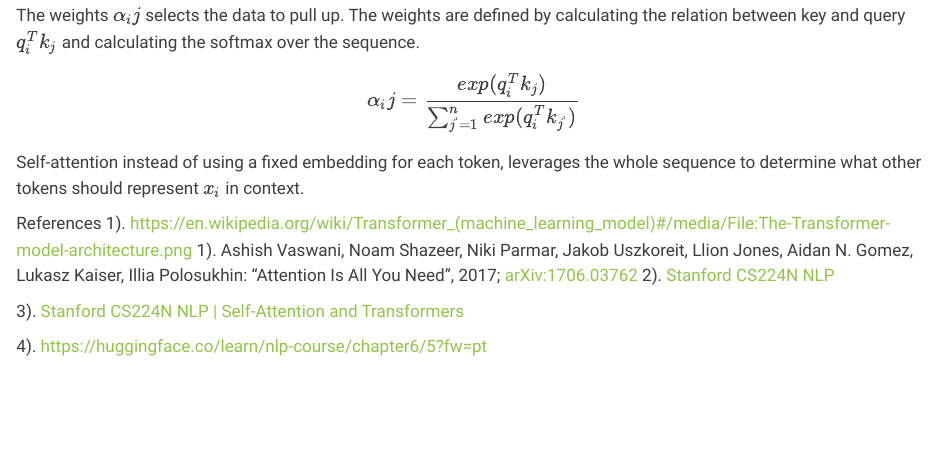
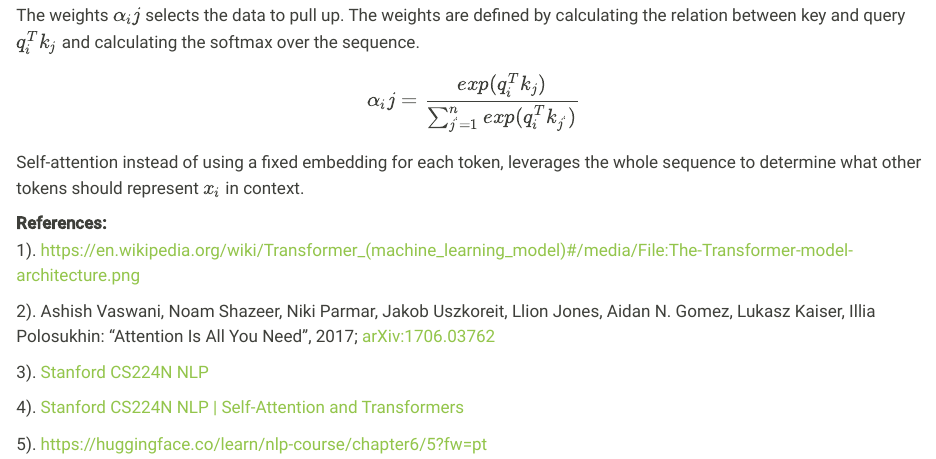
Before and after one commit to haadkhan/haadkhan.github.io, a Quarto document (posts/transformer/index.qmd): the page in a window 1100 px wide, from 1170 px down. Rendered offline with R 4.5, knitr and Pandoc in place of Quarto, with nearby package versions.

Commit message:
fixed formatting of references

```diff
--- a/posts/transformer/index.qmd
+++ b/posts/transformer/index.qmd
@@ -44,10 +44,9 @@ $$
 
 Self-attention instead of using a fixed embedding for each token, leverages the whole sequence to determine what other tokens should represent $x_i$ in context.
 
-References
-1). https://en.wikipedia.org/wiki/Transformer_(machine_learning_model)#/media/File:The-Transformer-model-architecture.png
-1). Ashish Vaswani, Noam Shazeer, Niki Parmar, Jakob Uszkoreit, Llion Jones, Aidan N. Gomez, Lukasz Kaiser, Illia Polosukhin: “Attention Is All You Need”, 2017; <a href='http://arxiv.org/abs/1706.03762'>arXiv:1706.03762</a>
-2). [Stanford CS224N NLP](http://web.stanford.edu/class/cs224n/index.html)</p>
-3). [Stanford CS224N NLP | Self-Attention and Transformers](http://web.stanford.edu/class/cs224n/readings/cs224n-self-attention-transformers-2023_draft.pdf)</p>
-4). https://huggingface.co/learn/nlp-course/chapter6/5?fw=pt
-</p>
+**References:**
+<p>1). https://en.wikipedia.org/wiki/Transformer_(machine_learning_model)#/media/File:The-Transformer-model-architecture.png</p>
+<p>2). Ashish Vaswani, Noam Shazeer, Niki Parmar, Jakob Uszkoreit, Llion Jones, Aidan N. Gomez, Lukasz Kaiser, Illia Polosukhin: “Attention Is All You Need”, 2017; <a href='http://arxiv.org/abs/1706.03762'>arXiv:1706.03762</a></p>
+<p>3). [Stanford CS224N NLP](http://web.stanford.edu/class/cs224n/index.html)</p>
+<p>4). [Stanford CS224N NLP | Self-Attention and Transformers](http://web.stanford.edu/class/cs224n/readings/cs224n-self-attention-transformers-2023_draft.pdf)</p>
+<p>5). https://huggingface.co/learn/nlp-course/chapter6/5?fw=pt</p>
```
Also changed, not shown: docs/search.json, 2 other files.
